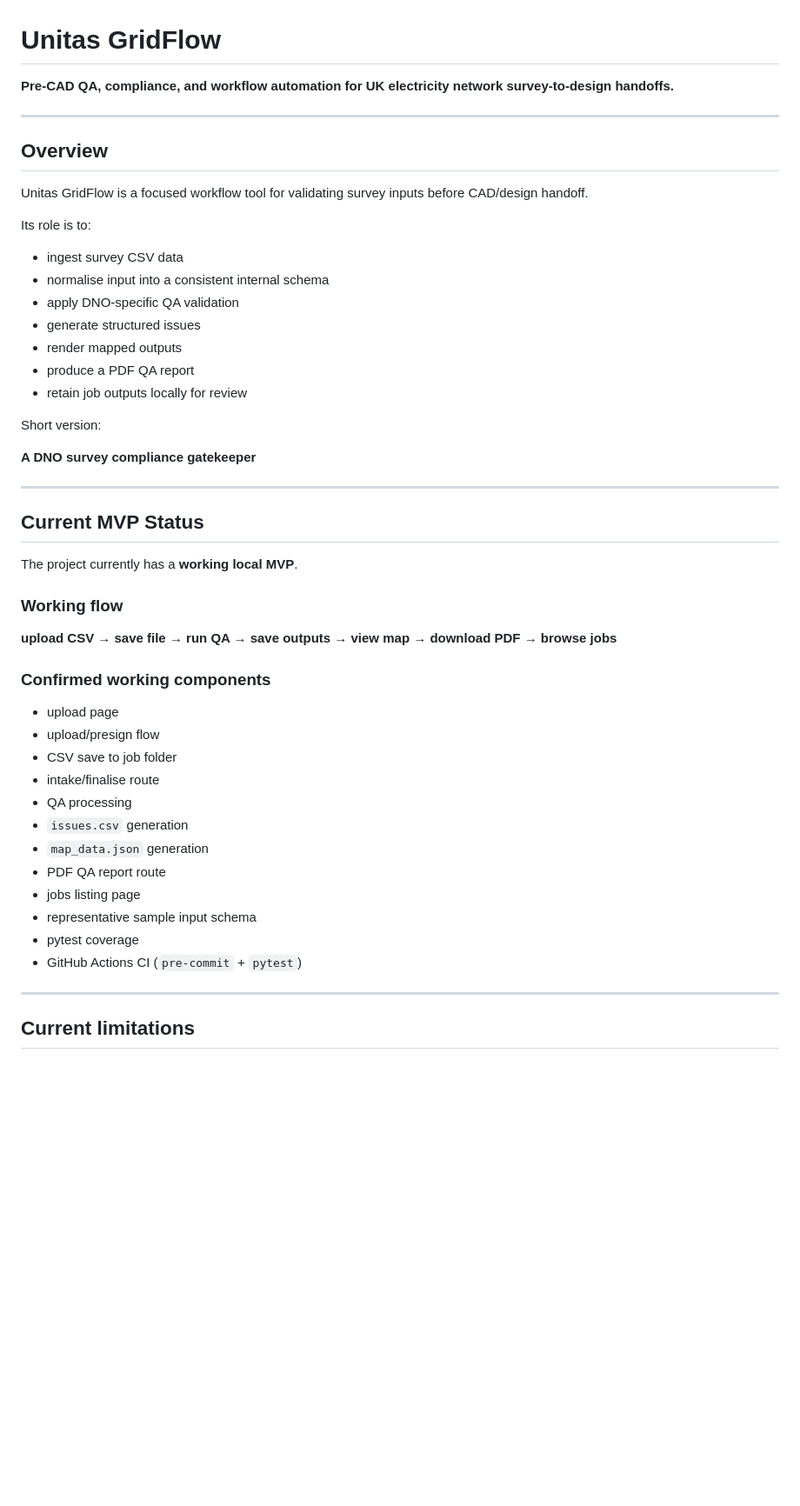
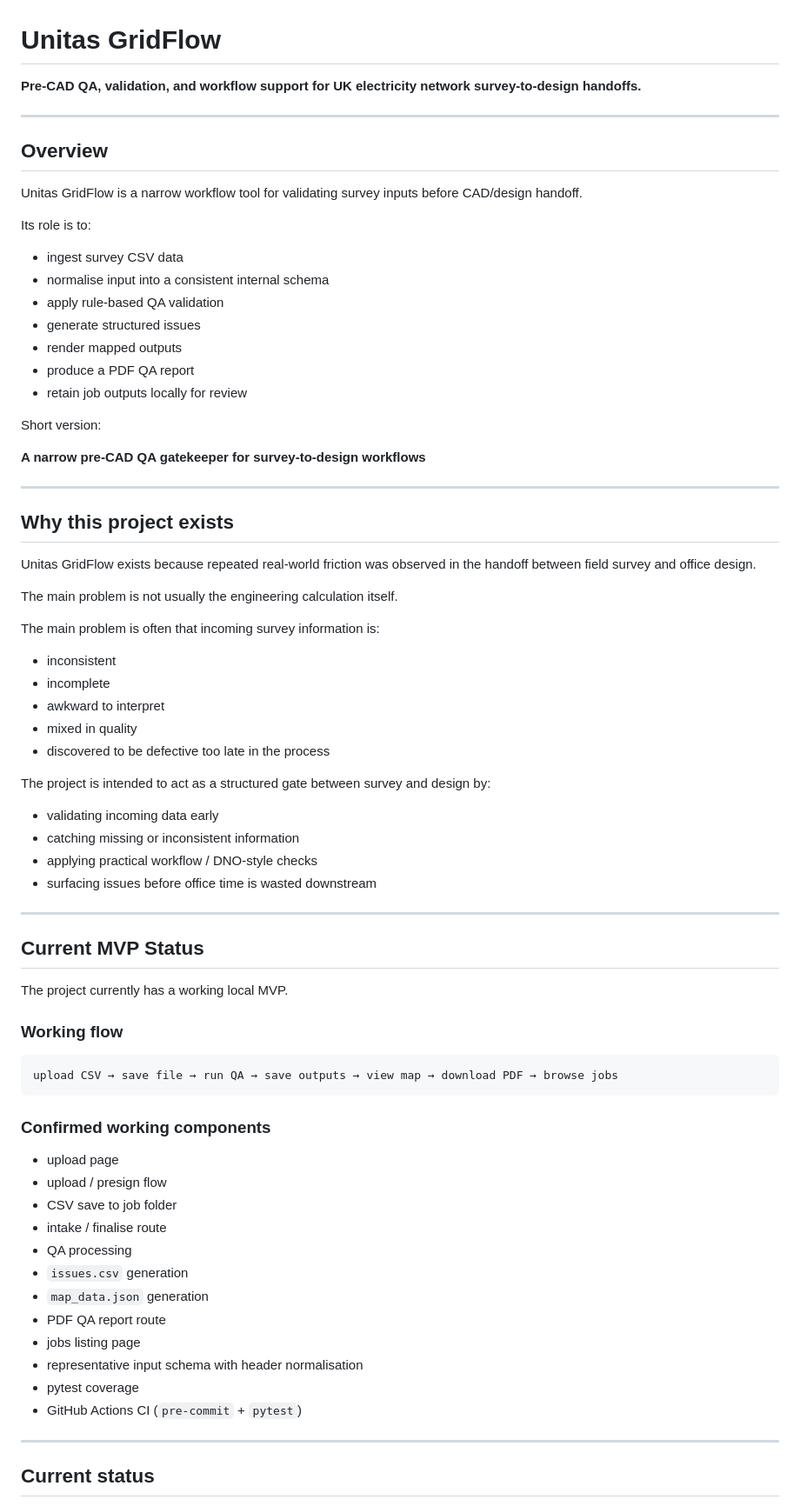
Before and after one commit to NoelyC123/Unitas-GridFlow, a Markdown page: README.md, the part around one of its changes. Shown at 87% size. Rendered like a GitHub page; blank space fills up the shorter version.

```diff
--- a/README.md
+++ b/README.md
@@ -1,18 +1,18 @@
 # Unitas GridFlow
 
-**Pre-CAD QA, compliance, and workflow automation for UK electricity network survey-to-design handoffs.**
+**Pre-CAD QA, validation, and workflow support for UK electricity network survey-to-design handoffs.**
 
 ---
 
 ## Overview
 
-Unitas GridFlow is a focused workflow tool for validating survey inputs before CAD/design handoff.
+Unitas GridFlow is a narrow workflow tool for validating survey inputs before CAD/design handoff.
 
 Its role is to:
 
 - ingest survey CSV data
 - normalise input into a consistent internal schema
-- apply DNO-specific QA validation
+- apply rule-based QA validation
 - generate structured issues
 - render mapped outputs
 - produce a PDF QA report
@@ -20,34 +20,57 @@ Its role is to:
 
 Short version:
 
-**A DNO survey compliance gatekeeper**
+**A narrow pre-CAD QA gatekeeper for survey-to-design workflows**
+
+---
+
+## Why this project exists
+
+Unitas GridFlow exists because repeated real-world friction was observed in the handoff between field survey and office design.
+
+The main problem is not usually the engineering calculation itself.
+
+The main problem is often that incoming survey information is:
+
+- inconsistent
+- incomplete
+- awkward to interpret
+- mixed in quality
+- discovered to be defective too late in the process
+
+The project is intended to act as a structured gate between survey and design by:
+
+- validating incoming data early
+- catching missing or inconsistent information
+- applying practical workflow / DNO-style checks
+- surfacing issues before office time is wasted downstream
 
 ---
 
 ## Current MVP Status
 
-The project currently has a **working local MVP**.
+The project currently has a working local MVP.
 
 ### Working flow
 
-**upload CSV → save file → run QA → save outputs → view map → download PDF → browse jobs**
+    upload CSV → save file → run QA → save outputs → view map → download PDF → browse jobs
 
 ### Confirmed working components
 
 - upload page
-- upload/presign flow
+- upload / presign flow
 - CSV save to job folder
-- intake/finalise route
+- intake / finalise route
 - QA processing
 - `issues.csv` generation
 - `map_data.json` generation
 - PDF QA report route
 - jobs listing page
-- representative sample input schema
+- representative input schema with header normalisation
 - pytest coverage
 - GitHub Actions CI (`pre-commit` + `pytest`)
 
 ---
 
-## Current limitations
+## Current status
 
```
Also changed, not shown: other parts of README.md (+81 -45 lines), PROJECT_DEEP_CONTEXT.md (added, +467 -0 lines).
